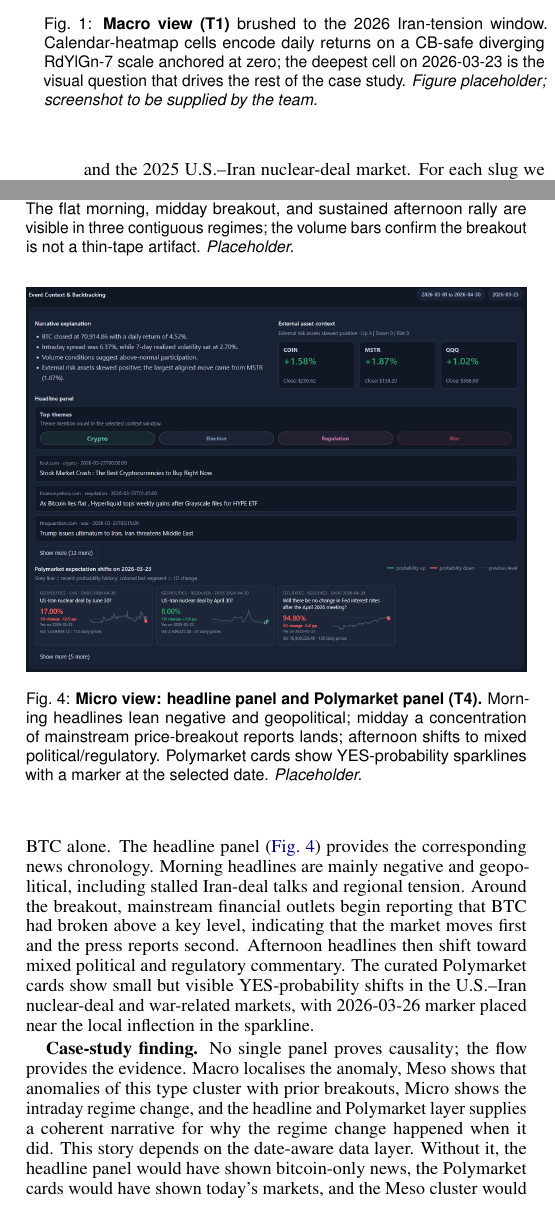
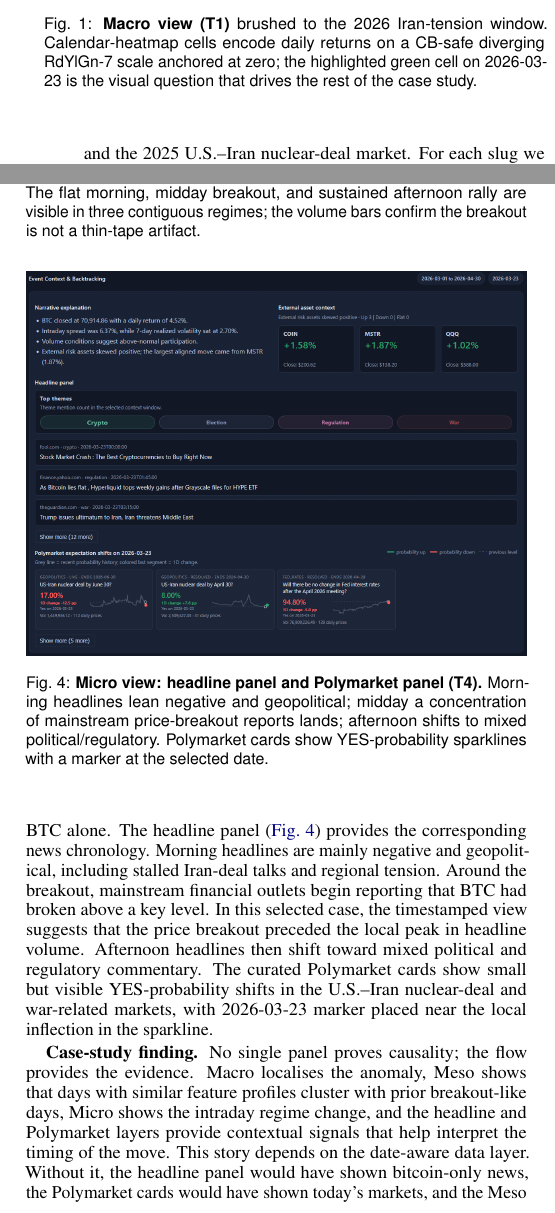
Before and after one commit to CZA1006/BTC-Multi-Scale-Visualization, a LaTeX document (report/main.tex): two parts of the columns of pages 3 and 4 of 5, joined at a grey line, cut so that both start at the same text. Compiled offline with pdfLaTeX.

Commit message:
report: sync main.tex (revert page-number experiment)
Co-authored-by: Cursor <cursoragent@cursor.com>

```diff
--- a/report/main.tex
+++ b/report/main.tex
@@ -14,8 +14,7 @@
 \vgtccategory{Research}
 
 %% Paper title.
-\title{Visual Analytics of Bitcoin:\\A Multi-Scale Dashboard for Market Regime
-Discovery and Event Explanation}
+\title{Visual Analytics of Bitcoin:\\A Multi-Scale Dashboard for Market Regime Discovery and Event Contextualization}
 
 %% Authors.  ORCID IDs left blank (insert via \authororcid{Name}{0000-...} when
 %% available).
@@ -39,8 +38,7 @@
 
 %% Abstract.
 \abstract{%
-A price chart shows that Bitcoin moved.  It cannot show when, what kind of day, or why.  We present a coordinated multi-scale dashboard that answers all three across one interaction
-loop: a Macro long-range overview, a Meso regime-discovery view built on a UMAP projection of an eight-dimensional daily feature vector, and a Micro day-explanation view that pairs intraday price action with same-day GDELT headlines and Polymarket prediction-market odds.  The three views share a single client store, so a brush in one filters the others.  Beyond the chart inventory, the system makes a small but practical data-design contribution: per-window curated GDELT queries and Polymarket event slugs that turn two recency-biased public APIs into a date-aware historical context engine for four case-study windows (COVID 2020, War 2022, Election 2024, Iran 2026).  We validate the workflow on 2026-03-23, when Iran-related tensions coincided with a midday Bitcoin breakout, and trace the narrative end-to-end from macro anomaly to headline timing and prediction-market shifts. A free copy of this paper, all source code, and the cached data artifacts are available at
+A price chart shows that Bitcoin moved. It cannot show when the move emerged, what type of day it was, or what external context surrounded it.  We present a coordinated multi-scale dashboard that supports all three forms of analysis across one interaction loop: a Macro long-range overview, a Meso regime-discovery view built on a UMAP projection of an seven-dimensional daily feature vector, and a Micro day-context view that pairs intraday price action with same-day GDELT headlines and Polymarket prediction-market odds.  The three views share a single client store, so a brush in one filters the others.  Beyond the chart inventory, the system makes a small but practical data-design contribution: per-window curated GDELT queries and Polymarket event slugs that turn two recency-biased public APIs into a date-aware historical context engine for four case-study windows (COVID 2020, War 2022, Election 2024, Iran 2026).  We demonstrate the workflow on 2026-03-23, a selected Iran-tension window date with a midday Bitcoin breakout, and trace the exploratory narrative from macro anomaly to intraday timing, headline context, and prediction-market shifts. A free copy of this paper, all source code, and the cached data artifacts are available at
 \url{https://github.com/CZA1006/BTC-Multi-Scale-Visualization}.%
 }
 
@@ -277,10 +271,9 @@
   \includegraphics[width=\linewidth]{macro}
   \caption{\textbf{Macro view (T1)} brushed to the 2026 Iran-tension
   window.  Calendar-heatmap cells encode daily returns on a CB-safe
-  diverging RdYlGn-7 scale anchored at zero; the deepest cell on
+  diverging RdYlGn-7 scale anchored at zero; the highlighted green cell on
   2026-03-23 is the visual question that drives the rest of the case
-  study.  \emph{Figure placeholder; screenshot to be supplied by the
-  team.}}
+  study.}
   \label{fig:macro}
 \end{figure}
 
@@ -293,9 +286,7 @@
   \caption{\textbf{Meso view (T2).}  UMAP projection of the
   eight-dimensional daily feature vector colored by KMeans cluster, with
   convex hulls and the selected day (2026-03-23) marked.  The regime
-  summary table (right) and the parallel-coordinates plot (below, not
-  shown) make the cluster characterization quantitative.
-  \emph{Placeholder.}}
+  summary table (right) and the parallel-coordinates plot make the cluster characterization quantitative.}
   \label{fig:meso}
 \end{figure}
 
@@ -307,8 +298,7 @@
   \caption{\textbf{Micro view: intraday OHLC and volume (T3)} for
   2026-03-23.  The flat morning, midday breakout, and sustained
   afternoon rally are visible in three contiguous regimes; the volume
-  bars confirm the breakout is not a thin-tape artifact.
-  \emph{Placeholder.}}
+  bars confirm the breakout is not a thin-tape artifact.}
   \label{fig:micro-intraday}
 \end{figure}
 
@@ -321,8 +311,7 @@
   (T4).}  Morning headlines lean negative and geopolitical; midday a
   concentration of mainstream price-breakout reports lands; afternoon
   shifts to mixed political/regulatory.  Polymarket cards show
-  YES-probability sparklines with a marker at the selected date.
-  \emph{Placeholder.}}
+  YES-probability sparklines with a marker at the selected date.}
   \label{fig:micro-context}
 \end{figure}
 
@@ -348,12 +337,12 @@
 
 \textbf{T4: Add contextual evidence.}
 The external-asset strip shows that COIN and MSTR rallied in step with BTC, suggesting that the move was aligned with related crypto-equity assets rather than isolated to BTC alone.
-The headline panel (\cref{fig:micro-context}) provides the corresponding news chronology. Morning headlines are mainly negative and geopolitical, including stalled Iran-deal talks and regional tension. Around the breakout, mainstream financial outlets begin reporting that BTC had broken above a key level, indicating that the market moves first and the press reports second. Afternoon headlines then shift toward mixed political and regulatory commentary.
-The curated Polymarket cards show small but visible YES-probability shifts in the U.S.--Iran nuclear-deal and war-related markets, with 2026-03-26 marker placed near the local inflection in the sparkline.
+The headline panel (\cref{fig:micro-context}) provides the corresponding news chronology. Morning headlines are mainly negative and geopolitical, including stalled Iran-deal talks and regional tension. Around the breakout, mainstream financial outlets begin reporting that BTC had broken above a key level. In this selected case, the timestamped view suggests that the price breakout preceded the local peak in headline volume. Afternoon headlines then shift toward mixed political and regulatory commentary.
+The curated Polymarket cards show small but visible YES-probability shifts in the U.S.--Iran nuclear-deal and war-related markets, with 2026-03-23 marker placed near the local inflection in the sparkline.
 
 \textbf{Case-study finding.}
 No single panel proves causality; the flow provides the evidence.
-Macro localises the anomaly, Meso shows that anomalies of this type cluster with prior breakouts, Micro shows the intraday regime change, and the headline and Polymarket layer supplies a coherent narrative for why the regime change happened when it did.
+Macro localises the anomaly, Meso shows that days with similar feature profiles cluster with prior breakout-like days, Micro shows the intraday regime change, and the headline and Polymarket layers provide contextual signals that help interpret the timing of the move.
 This story depends on the date-aware data layer. Without it, the headline panel would have shown bitcoin-only news, the Polymarket cards would have shown today's markets, and the Meso cluster would have lacked the historical comparators that put a 2026 breakout in the same neighbourhood as 2024 election-night and 2020 post-halving days.  The system's contribution is the coherence of the loop, not any one chart.
 
 A concrete finding becomes visible only through this multi-scale alignment.
```
Also changed, not shown: report/main.tex (20 more changed lines).
